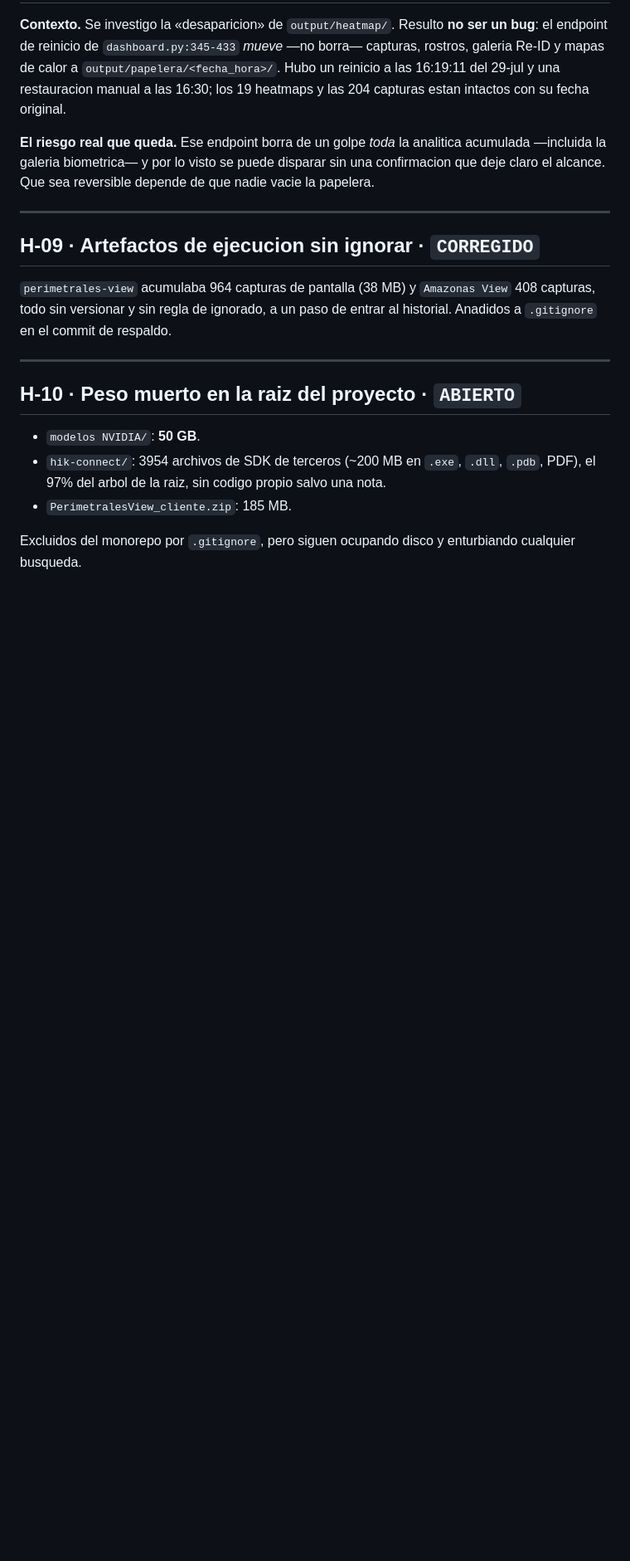
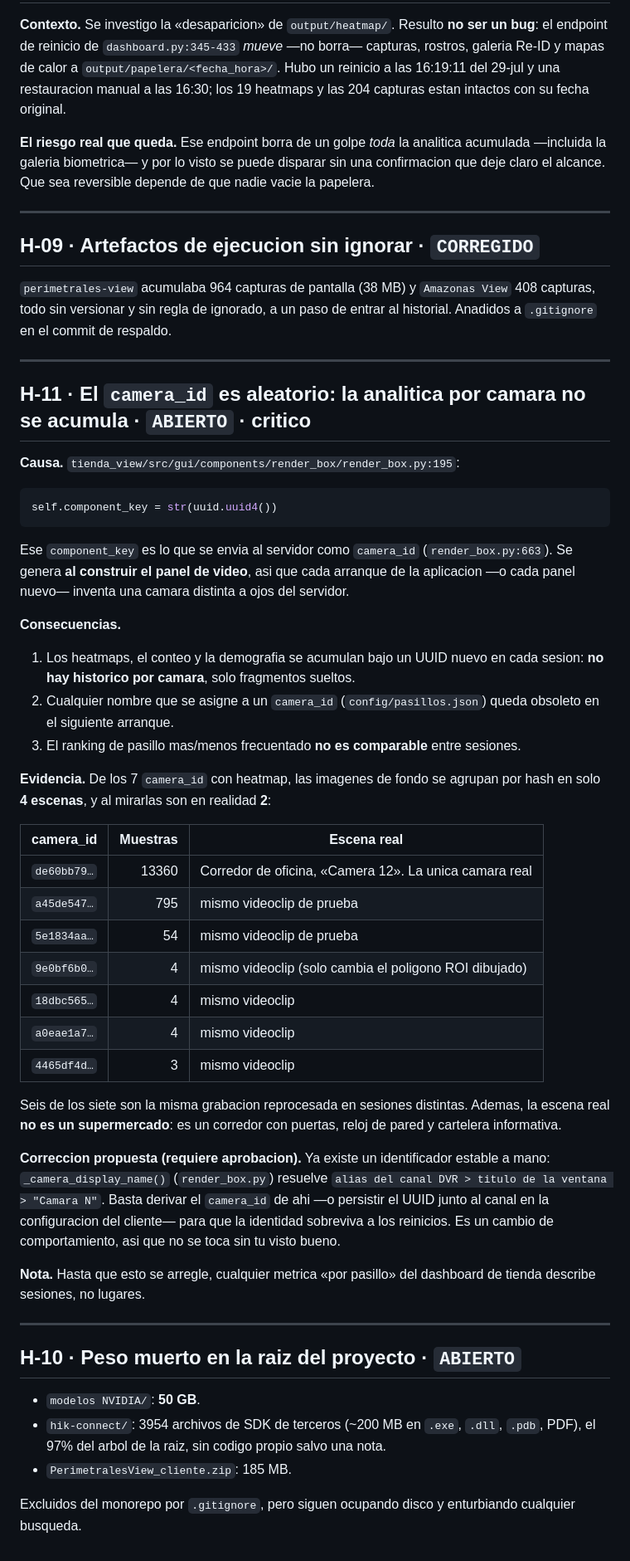
Before and after one commit to Amazonas-Developers/monorepo, a Markdown page: docs/refactor/HALLAZGOS.md, the part around the change. Shown at 83% size. Drawn GitHub-style; blank space fills up the shorter version.

Commit message:
docs(refactor): H-11 - el camera_id es aleatorio por sesion
uuid4() por panel de video: cada arranque inventa camaras nuevas, asi
que no hay historico por camara y los nombres caducan. Critico para
cualquier analitica por zona.

Co-Authored-By: Claude Opus 5 <noreply@anthropic.com>

````diff
--- a/docs/refactor/HALLAZGOS.md
+++ b/docs/refactor/HALLAZGOS.md
@@ -161,6 +161,57 @@ entrar al historial. Anadidos a `.gitignore` en el commit de respaldo.
 
 ---
 
+## H-11 · El `camera_id` es aleatorio: la analitica por camara no se acumula · `ABIERTO` · **critico**
+
+**Causa.** `tienda_view/src/gui/components/render_box/render_box.py:195`:
+
+```python
+self.component_key = str(uuid.uuid4())
+```
+
+Ese `component_key` es lo que se envia al servidor como `camera_id`
+(`render_box.py:663`). Se genera **al construir el panel de video**, asi que
+cada arranque de la aplicacion —o cada panel nuevo— inventa una camara
+distinta a ojos del servidor.
+
+**Consecuencias.**
+
+1. Los heatmaps, el conteo y la demografia se acumulan bajo un UUID nuevo en
+   cada sesion: **no hay historico por camara**, solo fragmentos sueltos.
+2. Cualquier nombre que se asigne a un `camera_id` (`config/pasillos.json`)
+   queda obsoleto en el siguiente arranque.
+3. El ranking de pasillo mas/menos frecuentado **no es comparable** entre
+   sesiones.
+
+**Evidencia.** De los 7 `camera_id` con heatmap, las imagenes de fondo se
+agrupan por hash en solo **4 escenas**, y al mirarlas son en realidad **2**:
+
+| camera_id | Muestras | Escena real |
+|---|---:|---|
+| `de60bb79…` | 13360 | Corredor de oficina, «Camera 12». La unica camara real |
+| `a45de547…` | 795 | mismo videoclip de prueba |
+| `5e1834aa…` | 54 | mismo videoclip de prueba |
+| `9e0bf6b0…` | 4 | mismo videoclip (solo cambia el poligono ROI dibujado) |
+| `18dbc565…` | 4 | mismo videoclip |
+| `a0eae1a7…` | 4 | mismo videoclip |
+| `4465df4d…` | 3 | mismo videoclip |
+
+Seis de los siete son la misma grabacion reprocesada en sesiones distintas.
+Ademas, la escena real **no es un supermercado**: es un corredor con puertas,
+reloj de pared y cartelera informativa.
+
+**Correccion propuesta (requiere aprobacion).** Ya existe un identificador
+estable a mano: `_camera_display_name()` (`render_box.py`) resuelve
+`alias del canal DVR > titulo de la ventana > "Camara N"`. Basta derivar el
+`camera_id` de ahi —o persistir el UUID junto al canal en la configuracion del
+cliente— para que la identidad sobreviva a los reinicios. Es un cambio de
+comportamiento, asi que no se toca sin tu visto bueno.
+
+**Nota.** Hasta que esto se arregle, cualquier metrica «por pasillo» del
+dashboard de tienda describe sesiones, no lugares.
+
+---
+
 ## H-10 · Peso muerto en la raiz del proyecto · `ABIERTO`
 
 - `modelos NVIDIA/`: **50 GB**.
````
